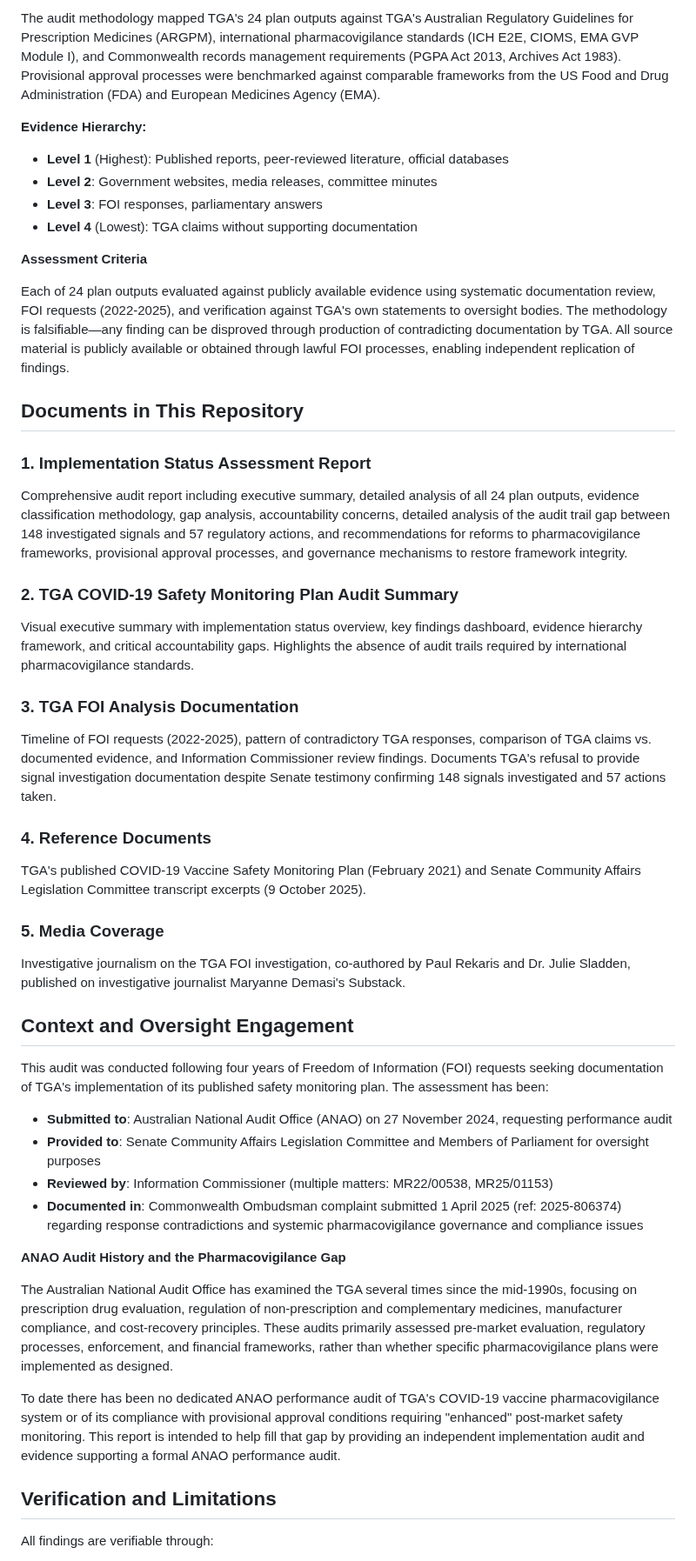
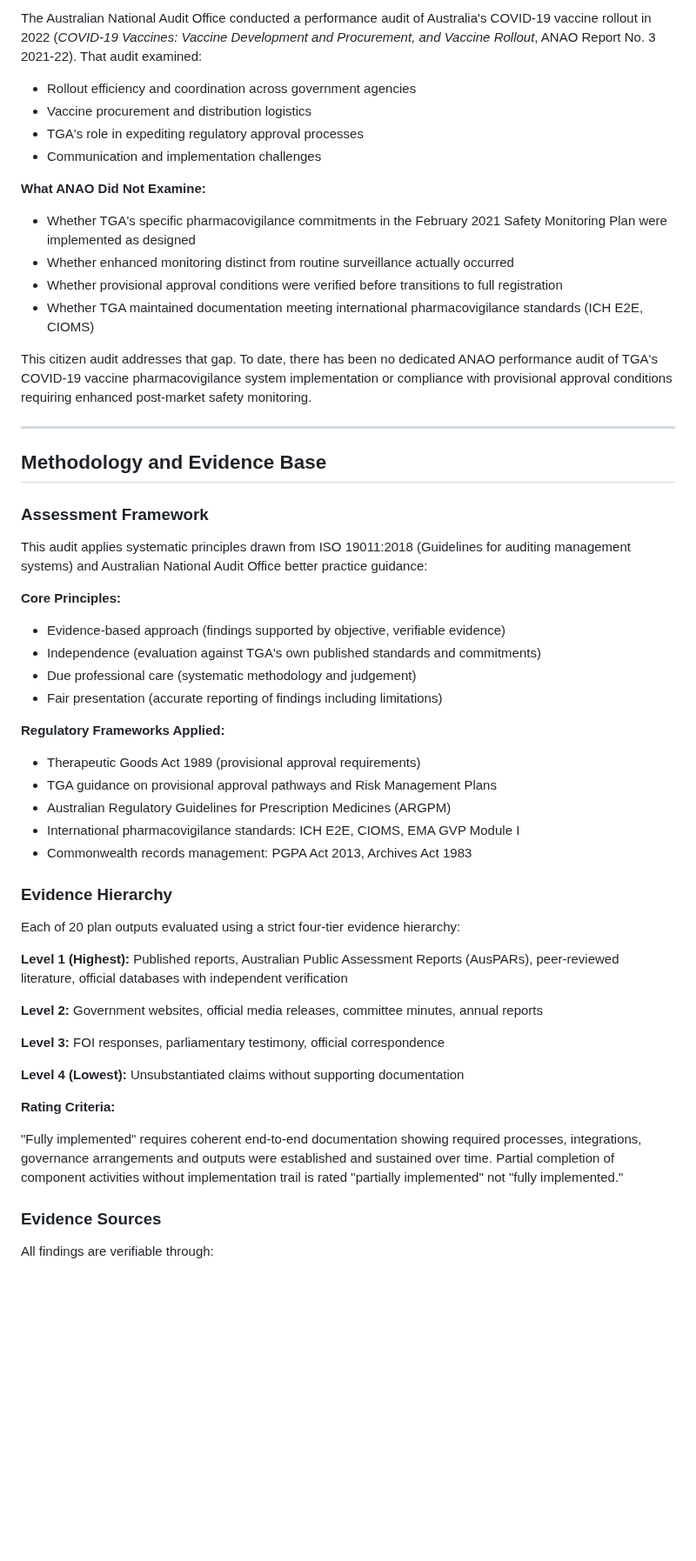
Before and after one commit to paulrekaris/TGA-COVID19-Vaccine-Safety-Monitoring-Audit, a Markdown page: README.md, the part around one of its changes. Shown at 87% size. Rendered like a GitHub page; blank space fills up the shorter version.

```diff
--- a/README.md
+++ b/README.md
@@ -103,49 +118,58 @@ This audit methodology systematically applies ISO 19011 principles and ANAO prac
 
-The audit methodology mapped TGA's 24 plan outputs against TGA's Australian Regulatory Guidelines for Prescription Medicines (ARGPM), international pharmacovigilance standards (ICH E2E, CIOMS, EMA GVP Module I), and Commonwealth records management requirements (PGPA Act 2013, Archives Act 1983). Provisional approval processes were benchmarked against comparable frameworks from the US Food and Drug Administration (FDA) and European Medicines Agency (EMA).
+The Australian National Audit Office conducted a performance audit of Australia's COVID-19 vaccine rollout in 2022 (*COVID-19 Vaccines: Vaccine Development and Procurement, and Vaccine Rollout*, ANAO Report No. 3 2021-22). That audit examined:
 
-**Evidence Hierarchy:**
-- **Level 1** (Highest): Published reports, peer-reviewed literature, official databases
-- **Level 2**: Government websites, media releases, committee minutes
-- **Level 3**: FOI responses, parliamentary answers
-- **Level 4** (Lowest): TGA claims without supporting documentation
+- Rollout efficiency and coordination across government agencies
+- Vaccine procurement and distribution logistics
+- TGA's role in expediting regulatory approval processes
+- Communication and implementation challenges
 
-**Assessment Criteria**
+**What ANAO Did Not Examine:**
 
-Each of 24 plan outputs evaluated against publicly available evidence using systematic documentation review, FOI requests (2022-2025), and verification against TGA's own statements to oversight bodies. The methodology is falsifiable—any finding can be disproved through production of contradicting documentation by TGA. All source material is publicly available or obtained through lawful FOI processes, enabling independent replication of findings.
+- Whether TGA's specific pharmacovigilance commitments in the February 2021 Safety Monitoring Plan were implemented as designed
+- Whether enhanced monitoring distinct from routine surveillance actually occurred
+- Whether provisional approval conditions were verified before transitions to full registration
+- Whether TGA maintained documentation meeting international pharmacovigilance standards (ICH E2E, CIOMS)
 
-## Documents in This Repository
+This citizen audit addresses that gap. To date, there has been no dedicated ANAO performance audit of TGA's COVID-19 vaccine pharmacovigilance system implementation or compliance with provisional approval conditions requiring enhanced post-market safety monitoring.
 
-### 1. Implementation Status Assessment Report
-Comprehensive audit report including executive summary, detailed analysis of all 24 plan outputs, evidence classification methodology, gap analysis, accountability concerns, detailed analysis of the audit trail gap between 148 investigated signals and 57 regulatory actions, and recommendations for reforms to pharmacovigilance frameworks, provisional approval processes, and governance mechanisms to restore framework integrity.
+---
 
-### 2. TGA COVID-19 Safety Monitoring Plan Audit Summary
-Visual executive summary with implementation status overview, key findings dashboard, evidence hierarchy framework, and critical accountability gaps. Highlights the absence of audit trails required by international pharmacovigilance standards.
+## Methodology and Evidence Base
 
-### 3. TGA FOI Analysis Documentation
-Timeline of FOI requests (2022-2025), pattern of contradictory TGA responses, comparison of TGA claims vs. documented evidence, and Information Commissioner review findings. Documents TGA's refusal to provide signal investigation documentation despite Senate testimony confirming 148 signals investigated and 57 actions taken.
+### Assessment Framework
 
-### 4. Reference Documents
-TGA's published COVID-19 Vaccine Safety Monitoring Plan (February 2021) and Senate Community Affairs Legislation Committee transcript excerpts (9 October 2025).
+This audit applies systematic principles drawn from ISO 19011:2018 (Guidelines for auditing management systems) and Australian National Audit Office better practice guidance:
 
-### 5. Media Coverage
-Investigative journalism on the TGA FOI investigation, co-authored by Paul Rekaris and Dr. Julie Sladden, published on investigative journalist Maryanne Demasi's Substack.
+**Core Principles:**
+- Evidence-based approach (findings supported by objective, verifiable evidence)
+- Independence (evaluation against TGA's own published standards and commitments)
+- Due professional care (systematic methodology and judgement)
+- Fair presentation (accurate reporting of findings including limitations)
 
-## Context and Oversight Engagement
+**Regulatory Frameworks Applied:**
+- Therapeutic Goods Act 1989 (provisional approval requirements)
+- TGA guidance on provisional approval pathways and Risk Management Plans
+- Australian Regulatory Guidelines for Prescription Medicines (ARGPM)
+- International pharmacovigilance standards: ICH E2E, CIOMS, EMA GVP Module I
+- Commonwealth records management: PGPA Act 2013, Archives Act 1983
 
-This audit was conducted following four years of Freedom of Information (FOI) requests seeking documentation of TGA's implementation of its published safety monitoring plan. The assessment has been:
+### Evidence Hierarchy
 
-- **Submitted to**: Australian National Audit Office (ANAO) on 27 November 2024, requesting performance audit
-- **Provided to**: Senate Community Affairs Legislation Committee and Members of Parliament for oversight purposes
-- **Reviewed by**: Information Commissioner (multiple matters: MR22/00538, MR25/01153)
-- **Documented in**: Commonwealth Ombudsman complaint submitted 1 April 2025 (ref: 2025-806374) regarding response contradictions and systemic pharmacovigilance governance and compliance issues
+Each of 20 plan outputs evaluated using a strict four-tier evidence hierarchy:
 
-**ANAO Audit History and the Pharmacovigilance Gap**
+**Level 1 (Highest):** Published reports, Australian Public Assessment Reports (AusPARs), peer-reviewed literature, official databases with independent verification
 
-The Australian National Audit Office has examined the TGA several times since the mid-1990s, focusing on prescription drug evaluation, regulation of non-prescription and complementary medicines, manufacturer compliance, and cost-recovery principles. These audits primarily assessed pre-market evaluation, regulatory processes, enforcement, and financial frameworks, rather than whether specific pharmacovigilance plans were implemented as designed.
+**Level 2:** Government websites, official media releases, committee minutes, annual reports
 
-To date there has been no dedicated ANAO performance audit of TGA's COVID-19 vaccine pharmacovigilance system or of its compliance with provisional approval conditions requiring "enhanced" post-market safety monitoring. This report is intended to help fill that gap by providing an independent implementation audit and evidence supporting a formal ANAO performance audit.
+**Level 3:** FOI responses, parliamentary testimony, official correspondence
 
-## Verification and Limitations
+**Level 4 (Lowest):** Unsubstantiated claims without supporting documentation
+
+**Rating Criteria:**
+
+"Fully implemented" requires coherent end-to-end documentation showing required processes, integrations, governance arrangements and outputs were established and sustained over time. Partial completion of component activities without implementation trail is rated "partially implemented" not "fully implemented."
+
+### Evidence Sources
 
 All findings are verifiable through:
 
```
Also changed, not shown: other parts of README.md (+255 -105 lines).
